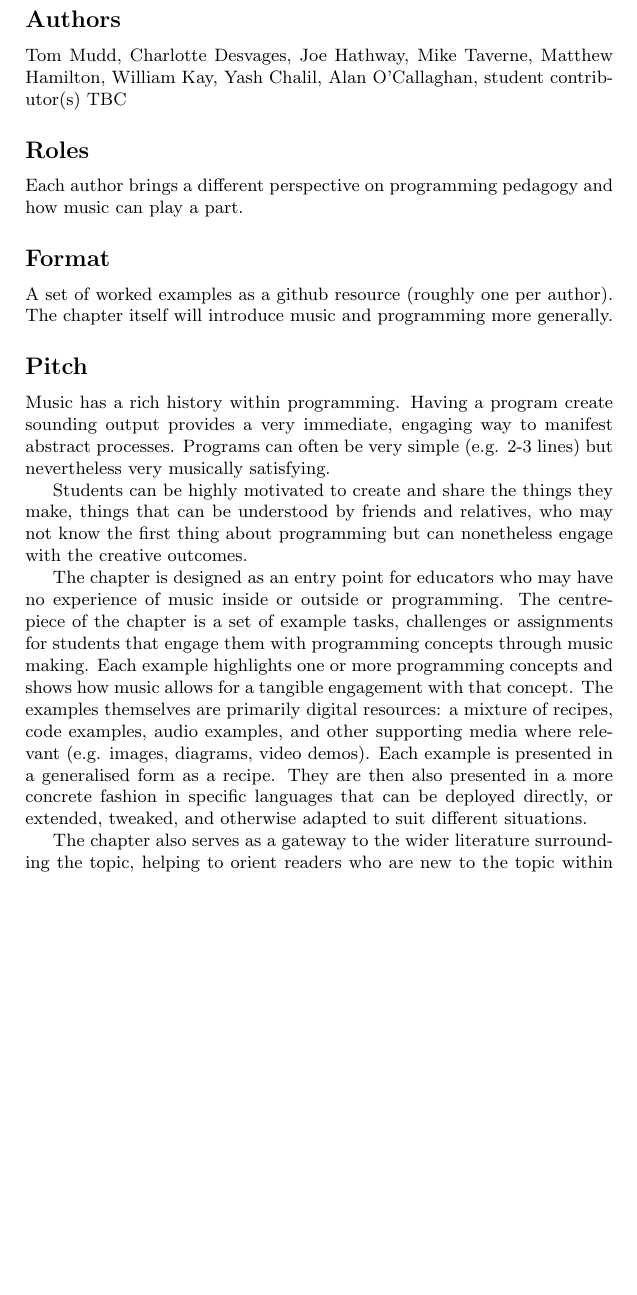
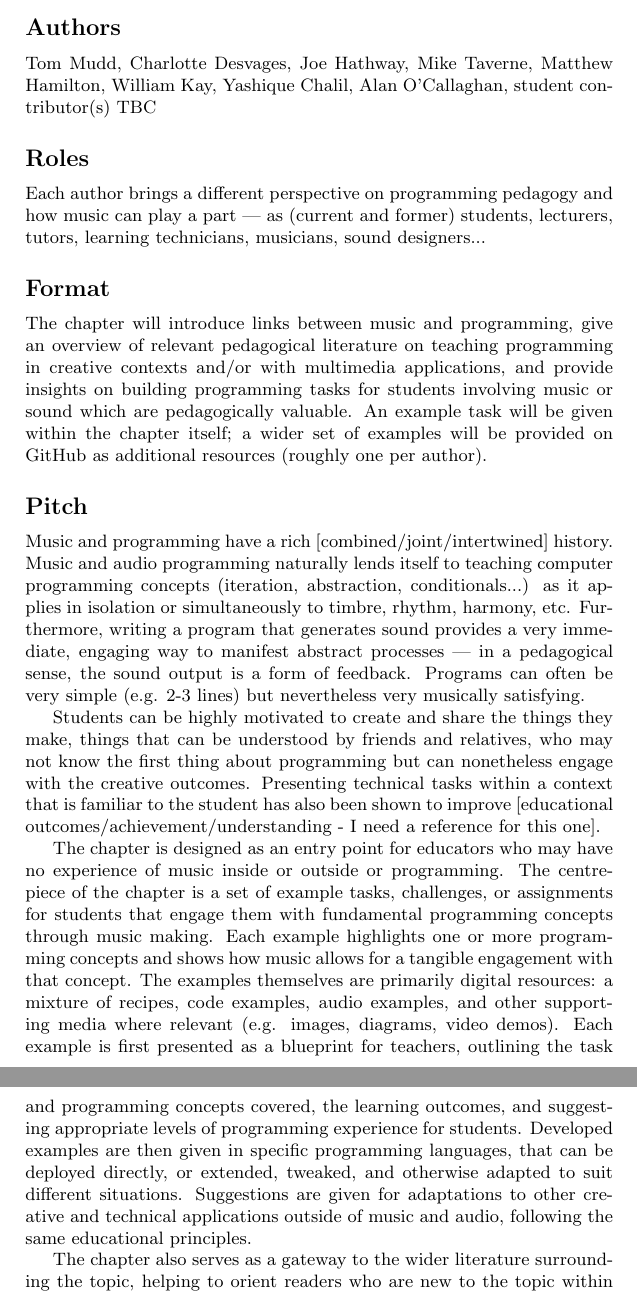
Before and after one commit to mhamilt/teaching-programming-music-with-code, a LaTeX paper (main.tex, which reads pitch.tex): part of page 2 of 4 before the commit and two parts of pages 2 and 3 of 5 after it, the two joined at a grey line, cut so that both start at the same text, the shorter picture padded with empty space. Compiled offline with pdfLaTeX.

Commit message:
Refined wording and added bits [Charlotte]

```diff
--- a/pitch.tex
+++ b/pitch.tex
@@ -1,20 +1,20 @@
 \section*{[Title Goes Here!]}
 
 \subsection*{Authors}
-Tom Mudd, Charlotte Desvages, Joe Hathway, Mike Taverne, Matthew Hamilton, William Kay, Yash Chalil, Alan O'Callaghan, student contributor(s) TBC
+Tom Mudd, Charlotte Desvages, Joe Hathway, Mike Taverne, Matthew Hamilton, William Kay, Yashique Chalil, Alan O'Callaghan, student contributor(s) TBC
 
 \subsection*{Roles}
-Each author brings a different perspective on programming pedagogy and how music can play a part.
+Each author brings a different perspective on programming pedagogy and how music can play a part --- as (current and former) students, lecturers, tutors, learning technicians, musicians, sound designers...
 
 \subsection*{Format}
-A set of worked examples as a github resource (roughly one per author). The chapter itself will introduce music and programming more generally.
+The chapter will introduce links between music and programming, give an overview of relevant pedagogical literature on teaching programming in creative contexts and/or with multimedia applications, and provide insights on building programming tasks for students involving music or sound which are pedagogically valuable. An example task will be given within the chapter itself; a wider set of examples will be provided on GitHub as additional resources (roughly one per author).
 
 \subsection*{Pitch}
-Music has a rich history within programming. Having a program create sounding output provides a very immediate, engaging way to manifest abstract processes. Programs can often be very simple (e.g. 2-3 lines) but nevertheless very musically satisfying.
+Music and programming have a rich [combined/joint/intertwined] history. Music and audio programming naturally lends itself to teaching computer programming concepts (iteration, abstraction, conditionals...) as it applies in isolation or simultaneously to timbre, rhythm, harmony, etc. Furthermore, writing a program that generates sound provides a very immediate, engaging way to manifest abstract processes --- in a pedagogical sense, the sound output is a form of feedback. Programs can often be very simple (e.g. 2-3 lines) but nevertheless very musically satisfying.
 
-Students can be highly motivated to create and share the things they make, things that can be understood by friends and relatives, who may not know the first thing about programming but can nonetheless engage with the creative outcomes.
+Students can be highly motivated to create and share the things they make, things that can be understood by friends and relatives, who may not know the first thing about programming but can nonetheless engage with the creative outcomes. Presenting technical tasks within a context that is familiar to the student has also been shown to improve [educational outcomes/achievement/understanding - I need a reference for this one].
 
-The chapter is designed as an entry point for educators who may have no experience of music inside or outside or programming. The centrepiece of the chapter is a set of example tasks, challenges or assignments for students that engage them with programming concepts through music making. Each example highlights one or more programming concepts and shows how music allows for a tangible engagement with that concept. The examples themselves are primarily digital resources: a mixture of recipes, code examples, audio examples, and other supporting media where relevant (e.g. images, diagrams, video demos). Each example is presented in a generalised form as a recipe. They are then also presented in a more concrete fashion in specific languages that can be deployed directly, or extended, tweaked, and otherwise adapted to suit different situations.
+The chapter is designed as an entry point for educators who may have no experience of music inside or outside or programming. The centrepiece of the chapter is a set of example tasks, challenges, or assignments for students that engage them with fundamental programming concepts through music making. Each example highlights one or more programming concepts and shows how music allows for a tangible engagement with that concept. The examples themselves are primarily digital resources: a mixture of recipes, code examples, audio examples, and other supporting media where relevant (e.g. images, diagrams, video demos). Each example is first presented as a blueprint for teachers, outlining the task and programming concepts covered, the learning outcomes, and suggesting appropriate levels of programming experience for students. Developed examples are then given in specific programming languages, that can be deployed directly, or extended, tweaked, and otherwise adapted to suit different situations. Suggestions are given for adaptations to other creative and technical applications outside of music and audio, following the same educational principles.
 
 The chapter also serves as a gateway to the wider literature surrounding the topic, helping to orient readers who are new to the topic within the existing landscape of work in this area.
 
```
